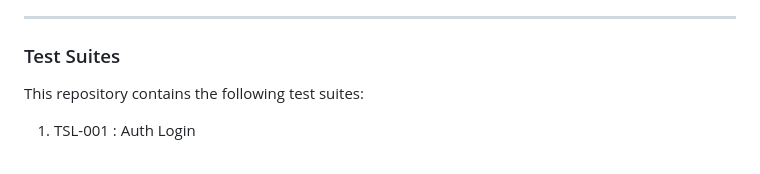
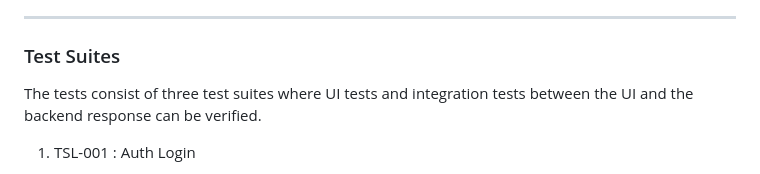
Before and after one commit to simongerula/partstrader-simongerula, a Markdown page: README.md, the part around the change. GitHub-like rendering.

```diff
--- a/README.md
+++ b/README.md
@@ -5,7 +5,7 @@ This repository contains automated tests cases for https://opensource-demo.orang
 
 ### Test Suites
 
-This repository contains the following test suites:
+The tests consist of three test suites where UI tests and integration tests between the UI and the backend response can be verified.
 
 1. TSL-001 : Auth Login
     - TCL-001 : Successful login and navigation to the Recruitment page
```
